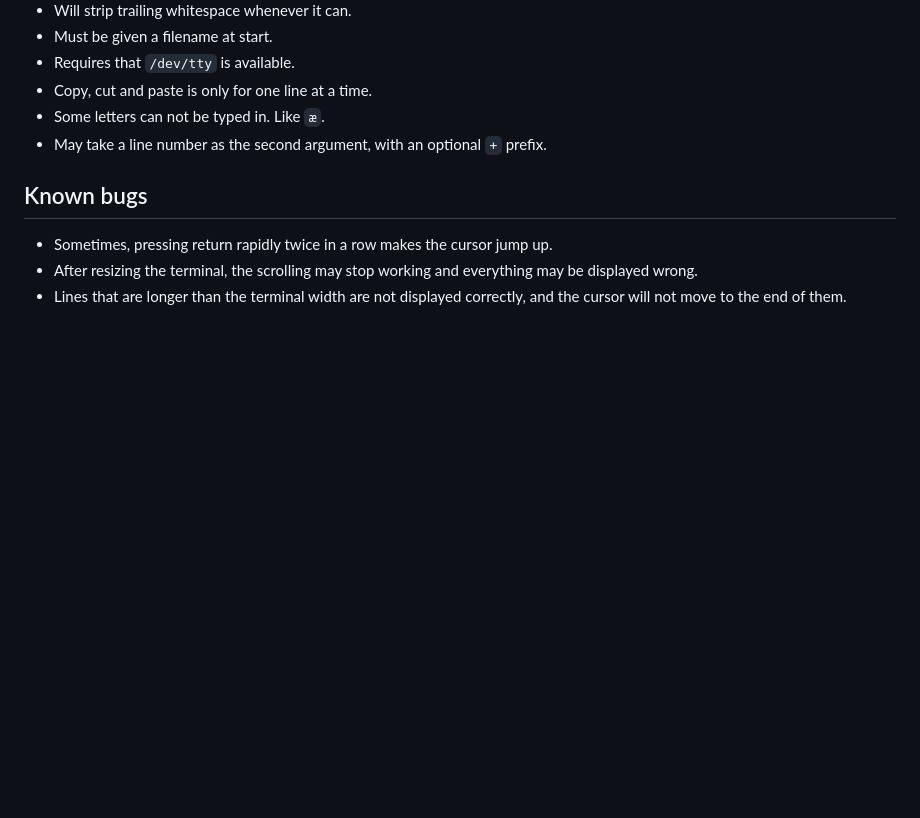
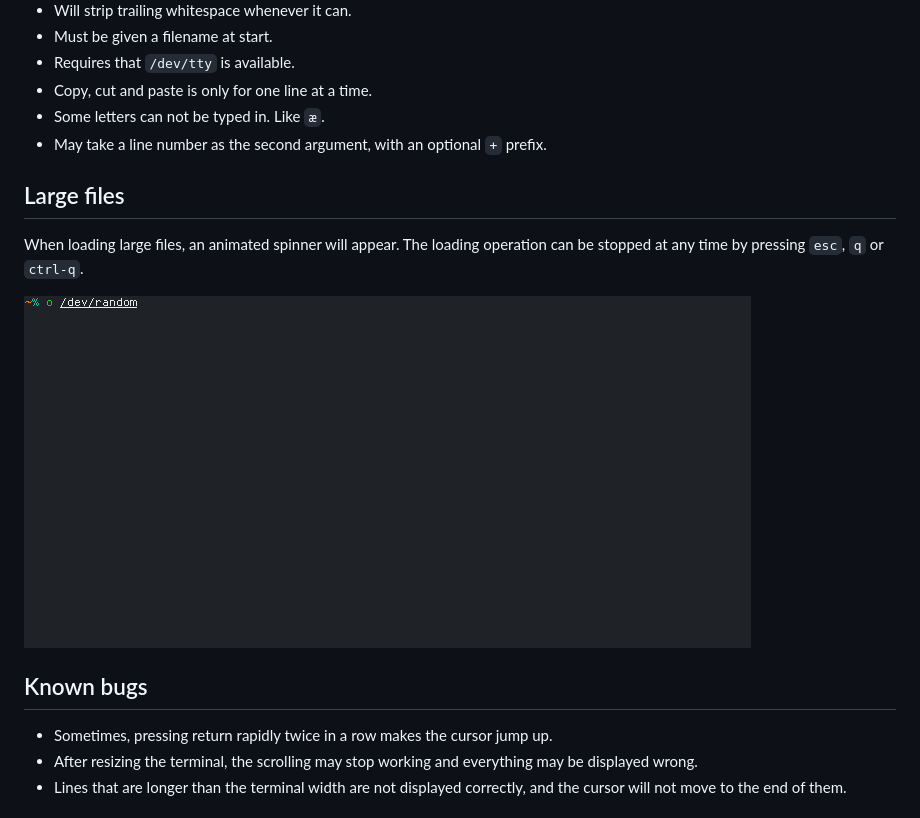
Before and after one commit to xyproto/orbiton, a Markdown page: README.md, the part around the change. GitHub-like rendering; pictures changed too: img/progress.gif (added); blank space fills up the shorter version.

Commit message:
Add a screen recording

```diff
--- a/README.md
+++ b/README.md
@@ -30,6 +30,12 @@ You can install `o` with Go 1.11 or later (development version):
 * Copy, cut and paste is only for one line at a time.
 * Some letters can not be typed in. Like `æ`.
 * May take a line number as the second argument, with an optional `+` prefix.
+
+## Large files
+
+When loading large files, an animated spinner will appear. The loading operation can be stopped at any time by pressing `esc`, `q` or `ctrl-q`.
+
+![progress](img/progress.gif)
 
 ## Known bugs
 
```
